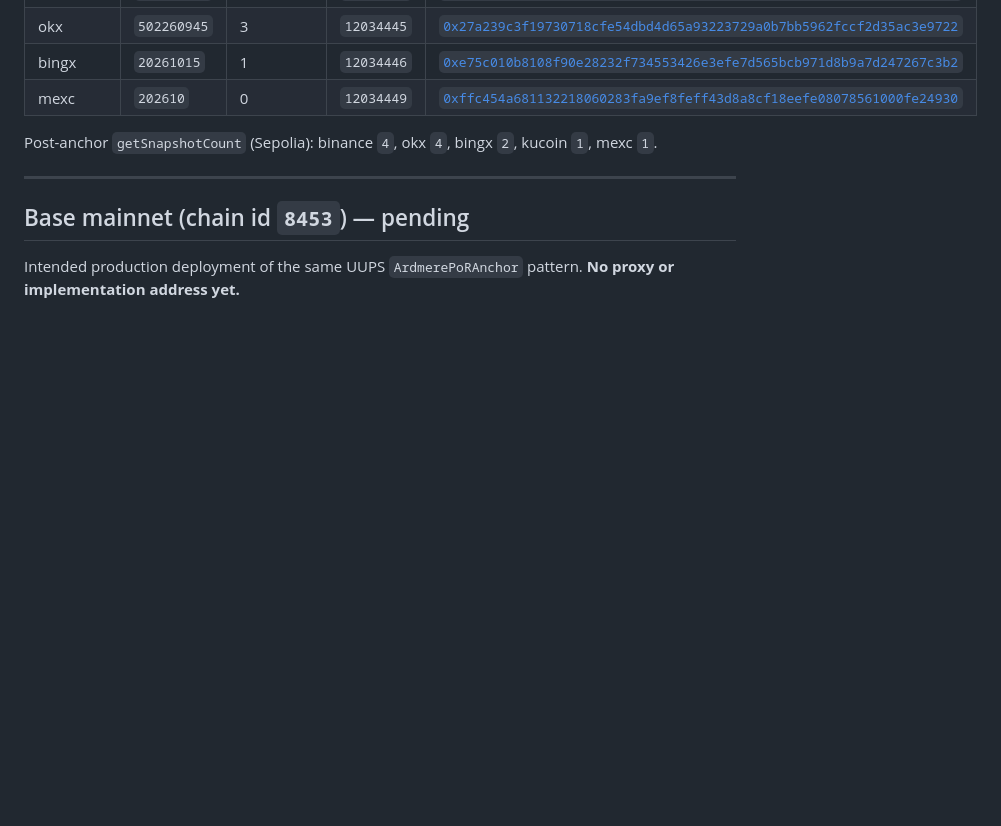
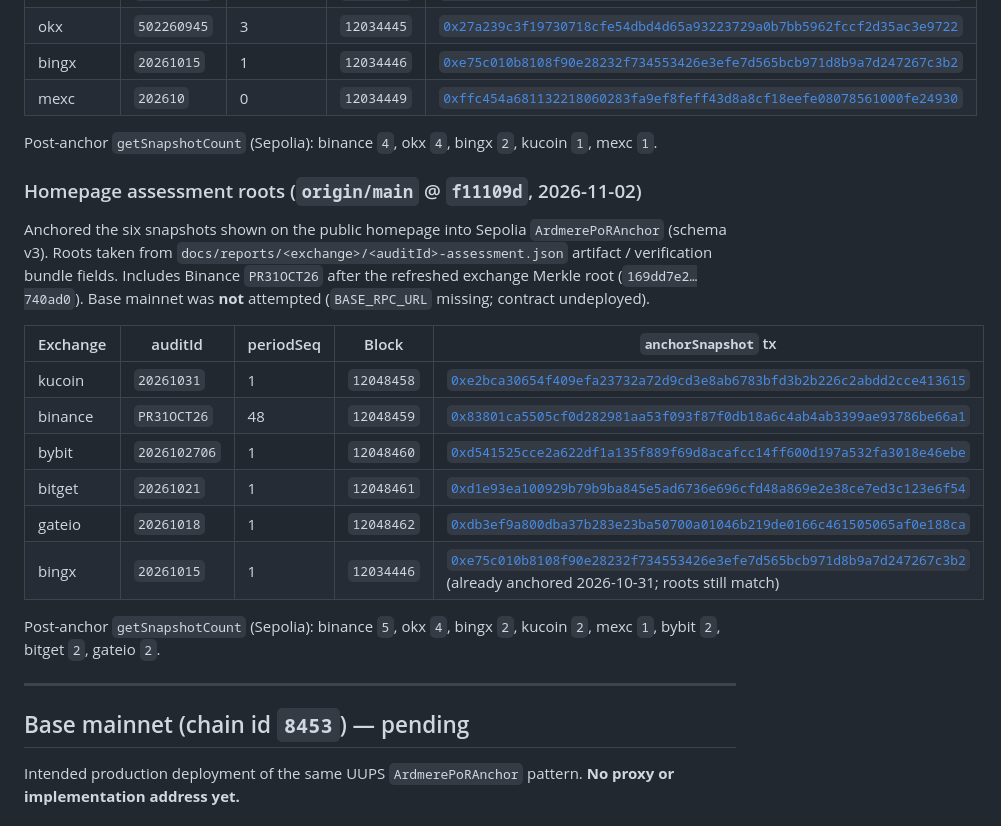
Before and after one commit to ardmere/ardmere.github.io, a Markdown page: docs/deployments.md, the part around the change. GitHub-like rendering; blank space fills up the shorter version.

Commit message:
Document Sepolia homepage assessment anchors (2026-11-02)
Record anchorSnapshot txs for the current homepage set on ArdmerePoRAnchor,
including Binance PR31OCT26 after the refreshed exchange Merkle root.

Co-authored-by: mthh9999 <mthh9999@gmail.com>

```diff
--- a/docs/deployments.md
+++ b/docs/deployments.md
@@ -63,6 +63,21 @@ Anchored the six snapshots shown on the public homepage into Sepolia `ArdmerePoR
 
 Post-anchor `getSnapshotCount` (Sepolia): binance `4`, okx `4`, bingx `2`, kucoin `1`, mexc `1`.
 
+### Homepage assessment roots (`origin/main` @ `f11109d`, 2026-11-02)
+
+Anchored the six snapshots shown on the public homepage into Sepolia `ArdmerePoRAnchor` (schema v3). Roots taken from `docs/reports/<exchange>/<auditId>-assessment.json` artifact / verification bundle fields. Includes Binance `PR31OCT26` after the refreshed exchange Merkle root (`169dd7e2…740ad0`). Base mainnet was **not** attempted (`BASE_RPC_URL` missing; contract undeployed).
+
+| Exchange | auditId | periodSeq | Block | `anchorSnapshot` tx |
+| --- | --- | --- | --- | --- |
+| kucoin | `20261031` | 1 | `12048458` | [`0xe2bca30654f409efa23732a72d9cd3e8ab6783bfd3b2b226c2abdd2cce413615`](https://sepolia.etherscan.io/tx/0xe2bca30654f409efa23732a72d9cd3e8ab6783bfd3b2b226c2abdd2cce413615) |
+| binance | `PR31OCT26` | 48 | `12048459` | [`0x83801ca5505cf0d282981aa53f093f87f0db18a6c4ab4ab3399ae93786be66a1`](https://sepolia.etherscan.io/tx/0x83801ca5505cf0d282981aa53f093f87f0db18a6c4ab4ab3399ae93786be66a1) |
+| bybit | `2026102706` | 1 | `12048460` | [`0xd541525cce2a622df1a135f889f69d8acafcc14ff600d197a532fa3018e46ebe`](https://sepolia.etherscan.io/tx/0xd541525cce2a622df1a135f889f69d8acafcc14ff600d197a532fa3018e46ebe) |
+| bitget | `20261021` | 1 | `12048461` | [`0xd1e93ea100929b79b9ba845e5ad6736e696cfd48a869e2e38ce7ed3c123e6f54`](https://sepolia.etherscan.io/tx/0xd1e93ea100929b79b9ba845e5ad6736e696cfd48a869e2e38ce7ed3c123e6f54) |
+| gateio | `20261018` | 1 | `12048462` | [`0xdb3ef9a800dba37b283e23ba50700a01046b219de0166c461505065af0e188ca`](https://sepolia.etherscan.io/tx/0xdb3ef9a800dba37b283e23ba50700a01046b219de0166c461505065af0e188ca) |
+| bingx | `20261015` | 1 | `12034446` | [`0xe75c010b8108f90e28232f734553426e3efe7d565bcb971d8b9a7d247267c3b2`](https://sepolia.etherscan.io/tx/0xe75c010b8108f90e28232f734553426e3efe7d565bcb971d8b9a7d247267c3b2) (already anchored 2026-10-31; roots still match) |
+
+Post-anchor `getSnapshotCount` (Sepolia): binance `5`, okx `4`, bingx `2`, kucoin `2`, mexc `1`, bybit `2`, bitget `2`, gateio `2`.
+
 ---
 
 ## Base mainnet (chain id `8453`) — pending
```
